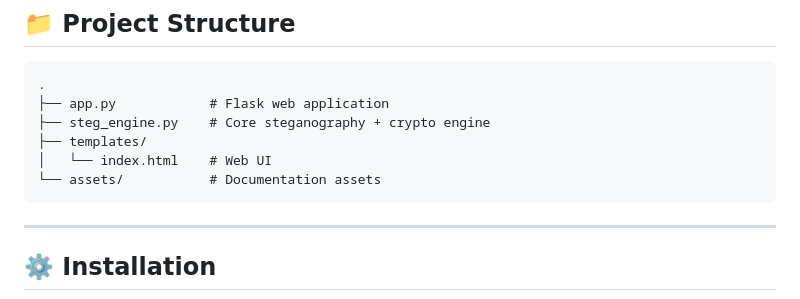
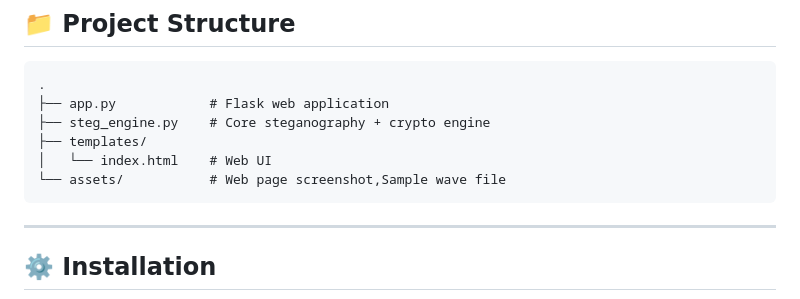
Before and after one commit to AkhilBangaru/Audio_Steganography, a Markdown page: README.md, the part around the change. GitHub-like rendering.

````diff
--- a/README.md
+++ b/README.md
@@ -83,7 +83,7 @@ No external steganography tools required.
 ├── steg_engine.py    # Core steganography + crypto engine
 ├── templates/
 │   └── index.html    # Web UI
-└── assets/           # Documentation assets
+└── assets/           # Web page screenshot,Sample wave file
 ```
 
 ---
````
